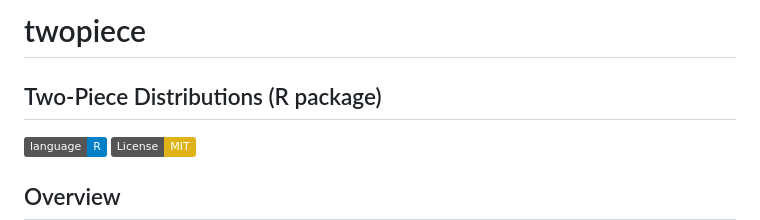
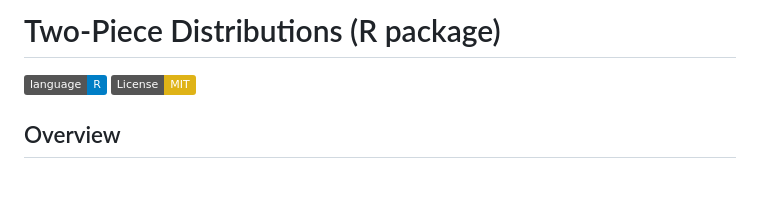
Before and after one commit to FJRubio67/twopiece, a Markdown page: README.md, the part around the change. Drawn GitHub-style; badges without logos; blank space fills up the shorter version.

Commit message:
Revise README title and structure
Updated project title and removed redundant header.

```diff
--- a/README.md
+++ b/README.md
@@ -1,6 +1,4 @@
-# twopiece
-
-## Two-Piece Distributions (R package)
+# Two-Piece Distributions (R package)
 
 [![R package](https://img.shields.io/badge/language-R-blue.svg)](https://www.r-project.org/)
 [![License: MIT](https://img.shields.io/badge/License-MIT-yellow.svg)](LICENSE)
```
